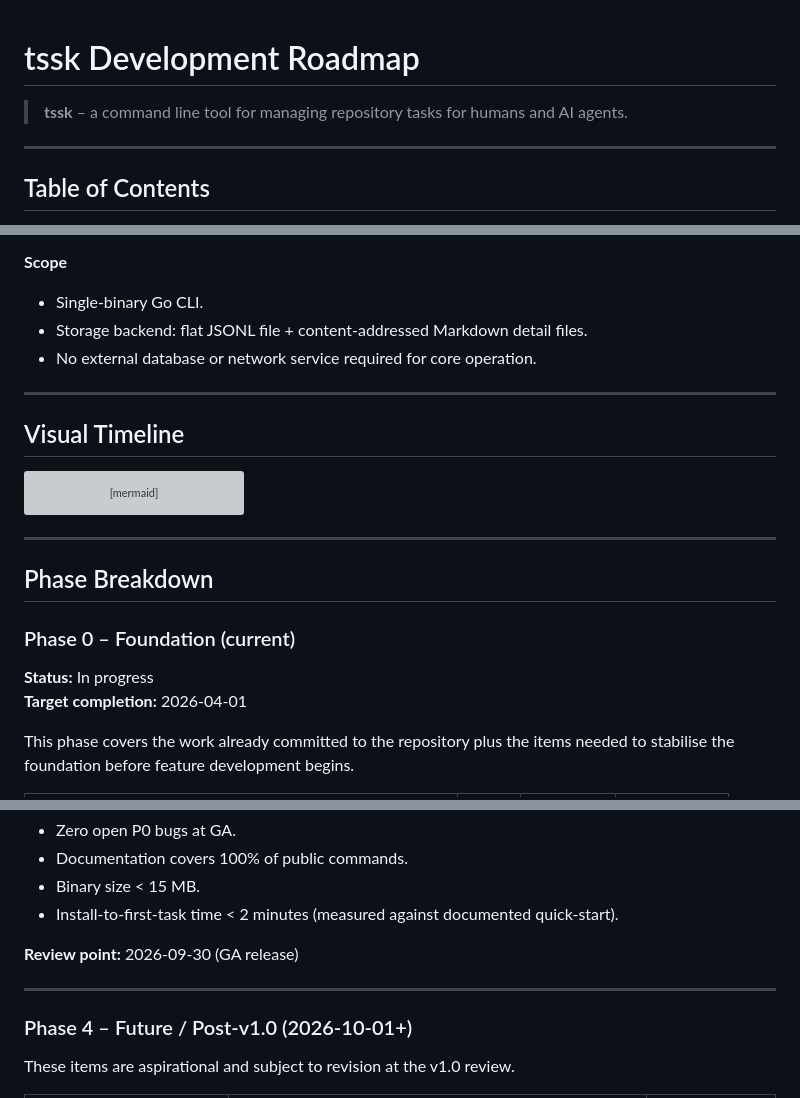
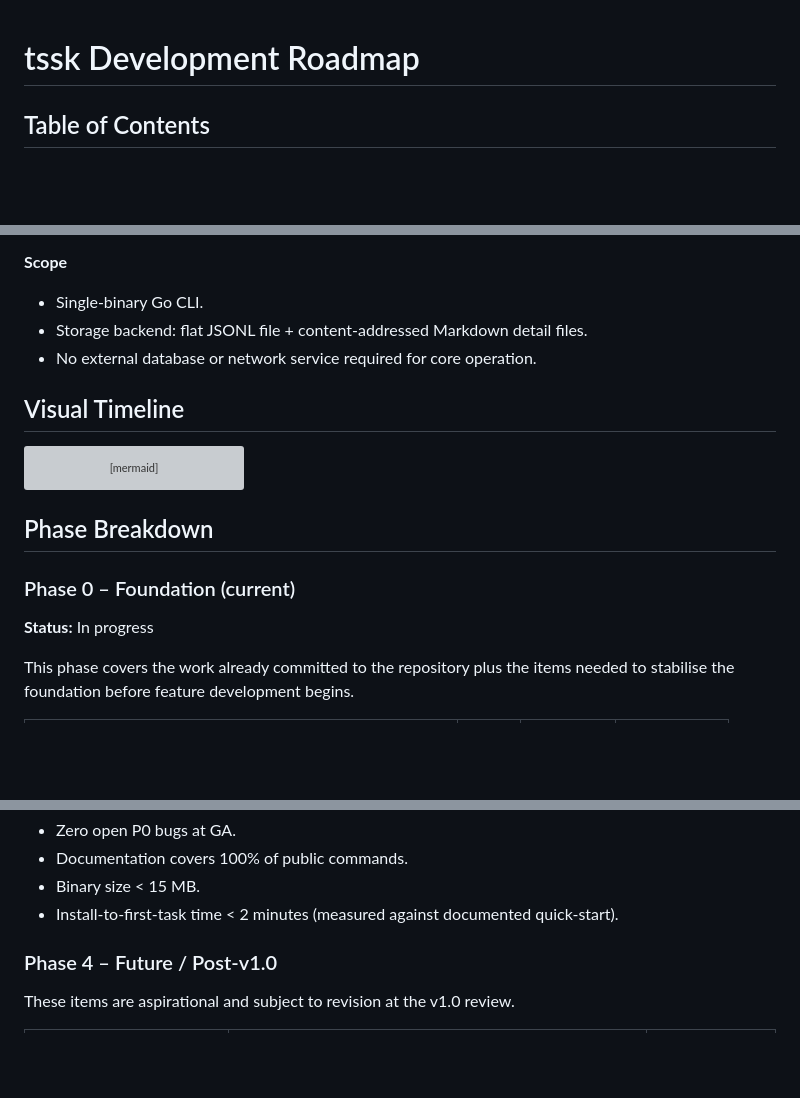
Before and after one commit to bmordue/tssk, a Markdown page: roadmap.md, 3 parts joined by grey strips. GitHub-like rendering; blank space fills up the shorter version; grey boxes are pictures that could not be loaded.

````diff
--- a/roadmap.md
+++ b/roadmap.md
@@ -1,8 +1,4 @@
 # tssk Development Roadmap
-
-> **tssk** – a command line tool for managing repository tasks for humans and AI agents.
-
----
 
 ## Table of Contents
 
@@ -36,8 +30,6 @@
 - Single-binary Go CLI.
 - Storage backend: flat JSONL file + content-addressed Markdown detail files.
 - No external database or network service required for core operation.
-
----
 
 ## Visual Timeline
 
@@ -86,14 +78,11 @@ gantt
     Web / TUI frontend              :         p4-ui,    2026-11-01, 2027-02-28
 ```
 
----
-
 ## Phase Breakdown
 
 ### Phase 0 – Foundation (current)
 
 **Status:** In progress
-**Target completion:** 2026-04-01
 
 This phase covers the work already committed to the repository plus the items needed to stabilise the foundation before feature development begins.
 
@@ -204,11 +185,7 @@ This phase covers the work already committed to the repository plus the items ne
 - Binary size < 15 MB.
 - Install-to-first-task time < 2 minutes (measured against documented quick-start).
 
-**Review point:** 2026-09-30 (GA release)
-
----
-
-### Phase 4 – Future / Post-v1.0 (2026-10-01+)
+### Phase 4 – Future / Post-v1.0
 
 These items are aspirational and subject to revision at the v1.0 review.
 
````
Also changed, not shown: other parts of roadmap.md (+3 -72 lines).
